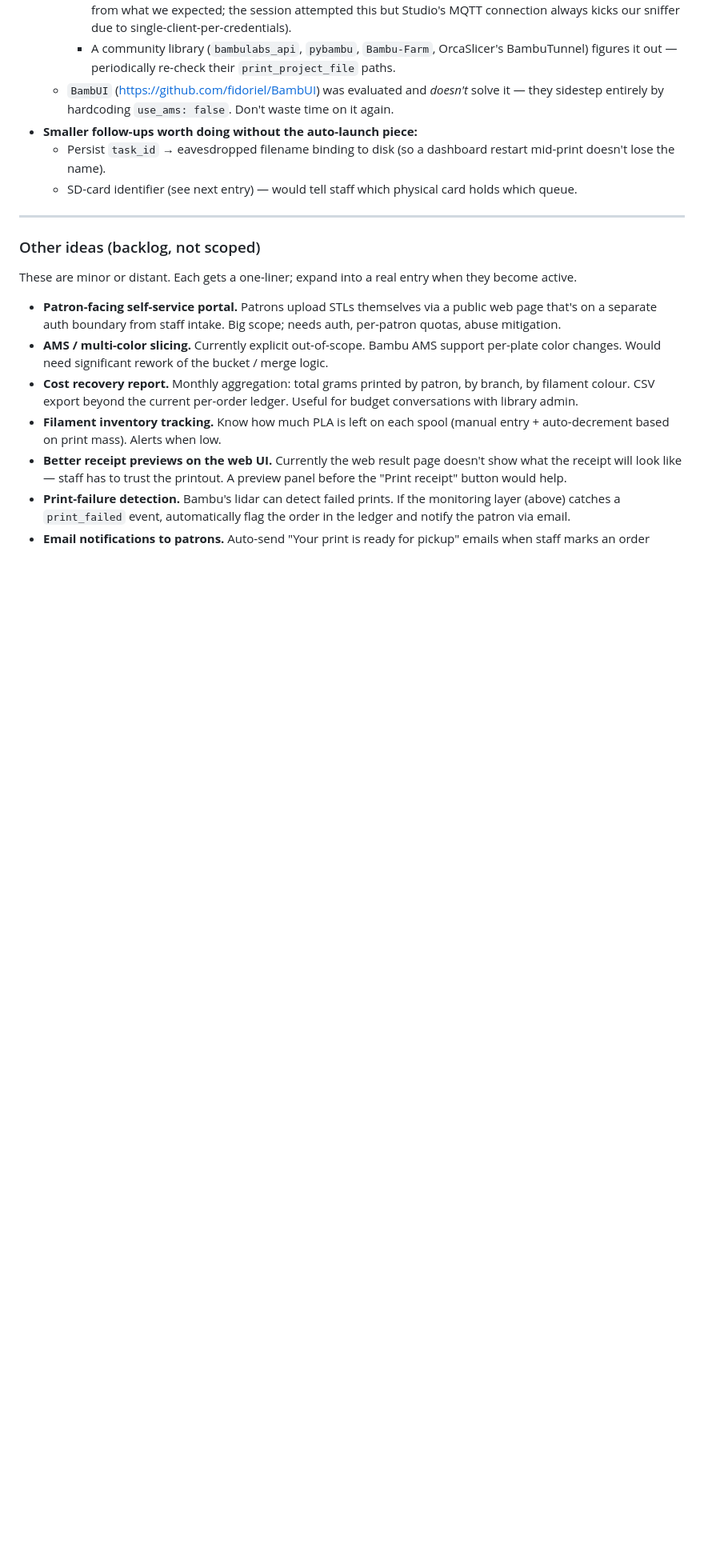
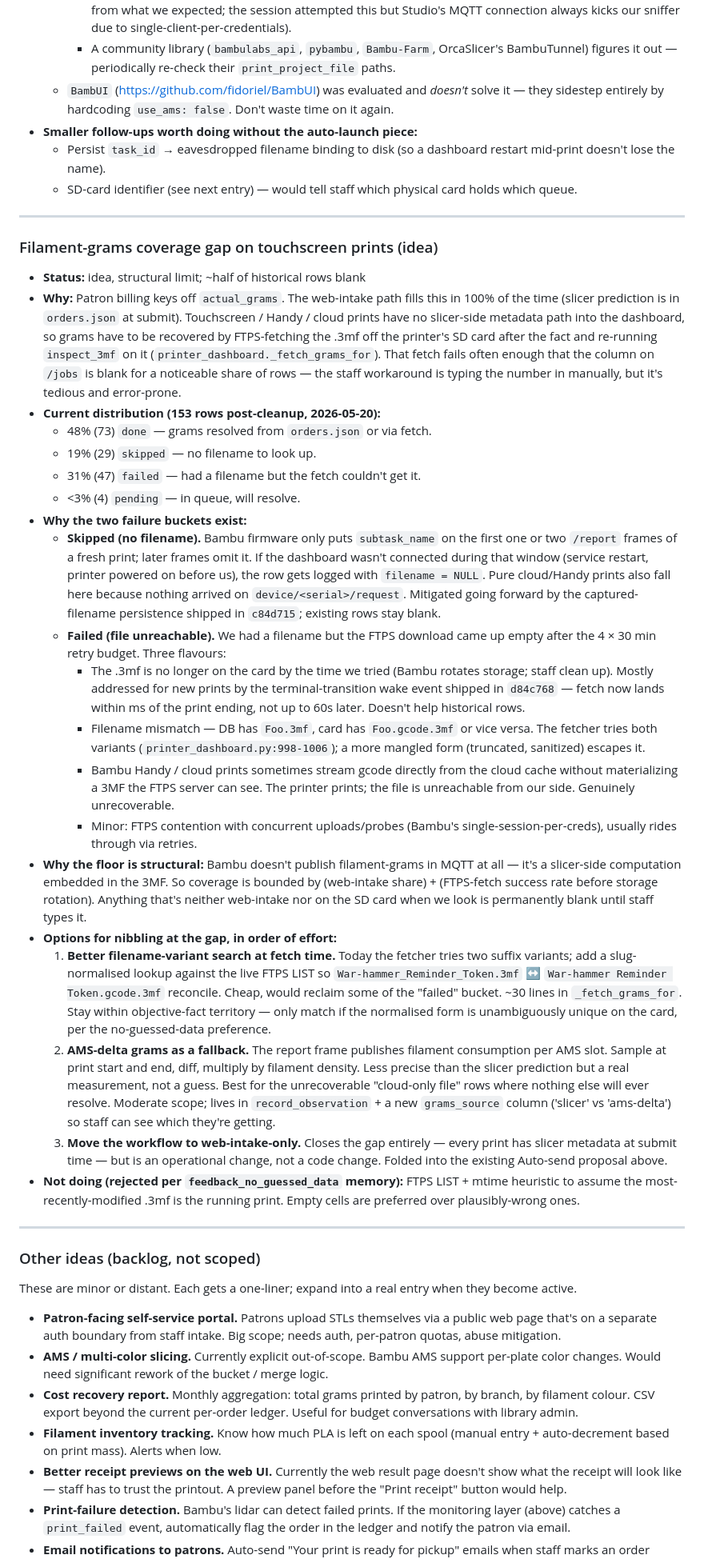
Before and after one commit to alex-nedelkoff/bambucli, a Markdown page: docs/future_improvements.md, the part around the change. Shown at 80% size. Drawn GitHub-style; blank space fills up the shorter version.

Commit message:
docs(roadmap): grams-fetch coverage gap on touchscreen prints
Captures the current distribution (48% done / 19% skipped / 31%
failed after the 2026-05-20 cleanup), both failure buckets with
their root causes, the structural reason for the floor (Bambu
doesn't publish filament-grams over MQTT), and three options for
narrowing the gap ranked by effort. Explicit callout that the
FTPS LIST + mtime heuristic is rejected per the no-guessed-data
preference.

Co-Authored-By: Claude Opus 4.7 (1M context) <noreply@anthropic.com>

```diff
--- a/docs/future_improvements.md
+++ b/docs/future_improvements.md
@@ -222,6 +222,84 @@ specific item as paid work) lives in the gitignored sibling docs, not here.
 
 ---
 
+### Filament-grams coverage gap on touchscreen prints (idea)
+
+- **Status:** idea, structural limit; ~half of historical rows blank
+- **Why:** Patron billing keys off `actual_grams`. The web-intake path
+  fills this in 100% of the time (slicer prediction is in `orders.json`
+  at submit). Touchscreen / Handy / cloud prints have no slicer-side
+  metadata path into the dashboard, so grams have to be recovered by
+  FTPS-fetching the .3mf off the printer's SD card after the fact and
+  re-running `inspect_3mf` on it (`printer_dashboard._fetch_grams_for`).
+  That fetch fails often enough that the column on `/jobs` is blank for
+  a noticeable share of rows — the staff workaround is typing the
+  number in manually, but it's tedious and error-prone.
+- **Current distribution (153 rows post-cleanup, 2026-05-20):**
+  - 48% (73) `done` — grams resolved from `orders.json` or via fetch.
+  - 19% (29) `skipped` — no filename to look up.
+  - 31% (47) `failed` — had a filename but the fetch couldn't get it.
+  - <3% (4) `pending` — in queue, will resolve.
+- **Why the two failure buckets exist:**
+  - **Skipped (no filename).** Bambu firmware only puts `subtask_name`
+    on the first one or two `/report` frames of a fresh print; later
+    frames omit it. If the dashboard wasn't connected during that
+    window (service restart, printer powered on before us), the row
+    gets logged with `filename = NULL`. Pure cloud/Handy prints also
+    fall here because nothing arrived on `device/<serial>/request`.
+    Mitigated going forward by the captured-filename persistence
+    shipped in `c84d715`; existing rows stay blank.
+  - **Failed (file unreachable).** We had a filename but the FTPS
+    download came up empty after the 4 × 30 min retry budget. Three
+    flavours:
+    - The .3mf is no longer on the card by the time we tried (Bambu
+      rotates storage; staff clean up). Mostly addressed for new prints
+      by the terminal-transition wake event shipped in `d84c768` —
+      fetch now lands within ms of the print ending, not up to 60s
+      later. Doesn't help historical rows.
+    - Filename mismatch — DB has `Foo.3mf`, card has `Foo.gcode.3mf` or
+      vice versa. The fetcher tries both variants
+      (`printer_dashboard.py:998-1006`); a more mangled form
+      (truncated, sanitized) escapes it.
+    - Bambu Handy / cloud prints sometimes stream gcode directly from
+      the cloud cache without materializing a 3MF the FTPS server can
+      see. The printer prints; the file is unreachable from our side.
+      Genuinely unrecoverable.
+    - Minor: FTPS contention with concurrent uploads/probes (Bambu's
+      single-session-per-creds), usually rides through via retries.
+- **Why the floor is structural:** Bambu doesn't publish filament-grams
+  in MQTT at all — it's a slicer-side computation embedded in the 3MF.
+  So coverage is bounded by (web-intake share) + (FTPS-fetch
+  success rate before storage rotation). Anything that's neither
+  web-intake nor on the SD card when we look is permanently blank
+  until staff types it.
+- **Options for nibbling at the gap, in order of effort:**
+  1. **Better filename-variant search at fetch time.** Today the
+     fetcher tries two suffix variants; add a slug-normalised lookup
+     against the live FTPS LIST so `War-hammer_Reminder_Token.3mf` ↔
+     `War-hammer Reminder Token.gcode.3mf` reconcile. Cheap, would
+     reclaim some of the "failed" bucket. ~30 lines in
+     `_fetch_grams_for`. Stay within objective-fact territory — only
+     match if the normalised form is unambiguously unique on the card,
+     per the no-guessed-data preference.
+  2. **AMS-delta grams as a fallback.** The report frame publishes
+     filament consumption per AMS slot. Sample at print start and end,
+     diff, multiply by filament density. Less precise than the slicer
+     prediction but a real measurement, not a guess. Best for the
+     unrecoverable "cloud-only file" rows where nothing else will
+     ever resolve. Moderate scope; lives in `record_observation` +
+     a new `grams_source` column ('slicer' vs 'ams-delta') so staff
+     can see which they're getting.
+  3. **Move the workflow to web-intake-only.** Closes the gap
+     entirely — every print has slicer metadata at submit time —
+     but is an operational change, not a code change. Folded into
+     the existing Auto-send proposal above.
+- **Not doing (rejected per `feedback_no_guessed_data` memory):** FTPS
+  LIST + mtime heuristic to assume the most-recently-modified .3mf is
+  the running print. Empty cells are preferred over plausibly-wrong
+  ones.
+
+---
+
 ### Other ideas (backlog, not scoped)
 
 These are minor or distant. Each gets a one-liner; expand into a real entry
```
